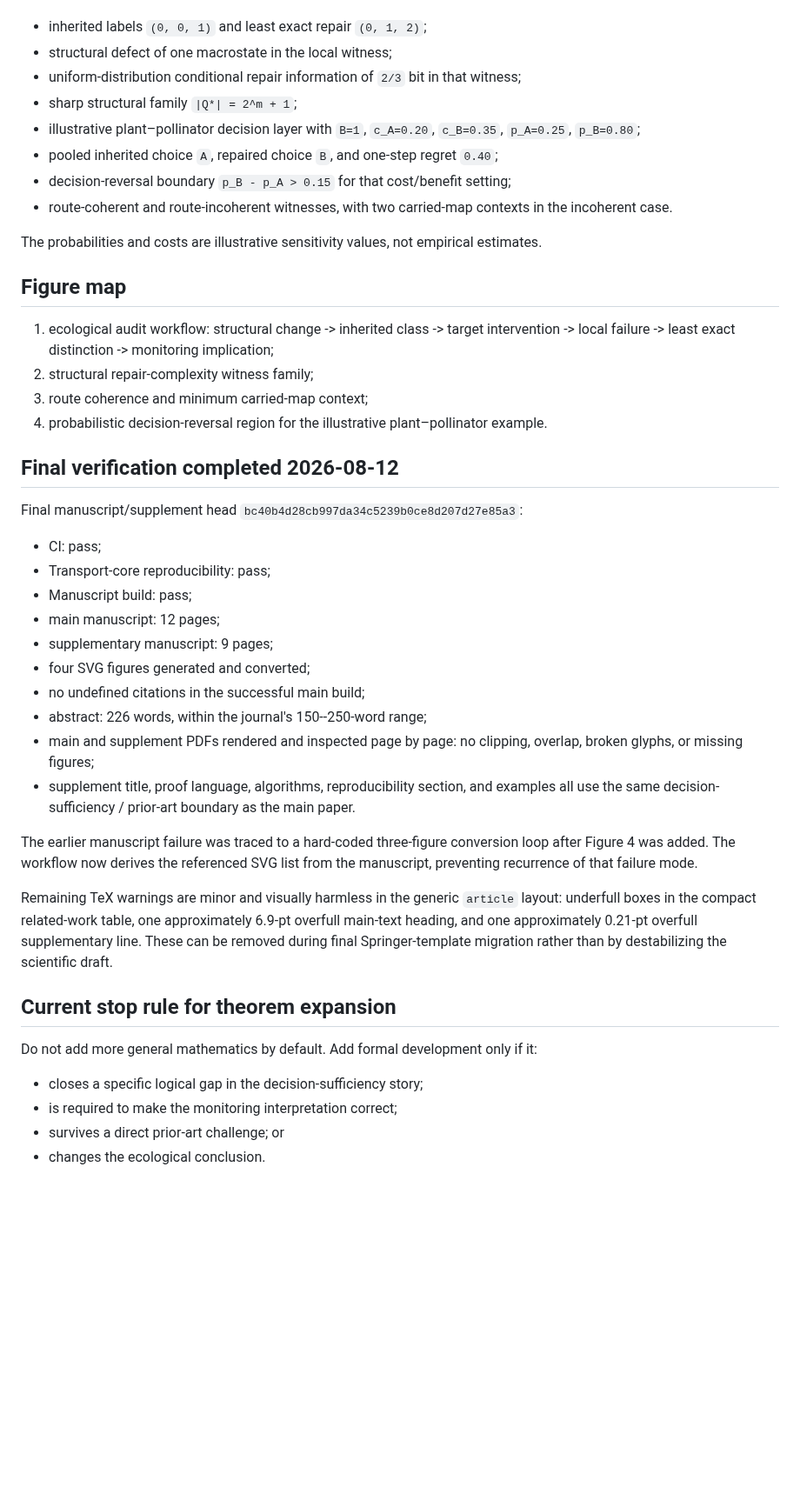
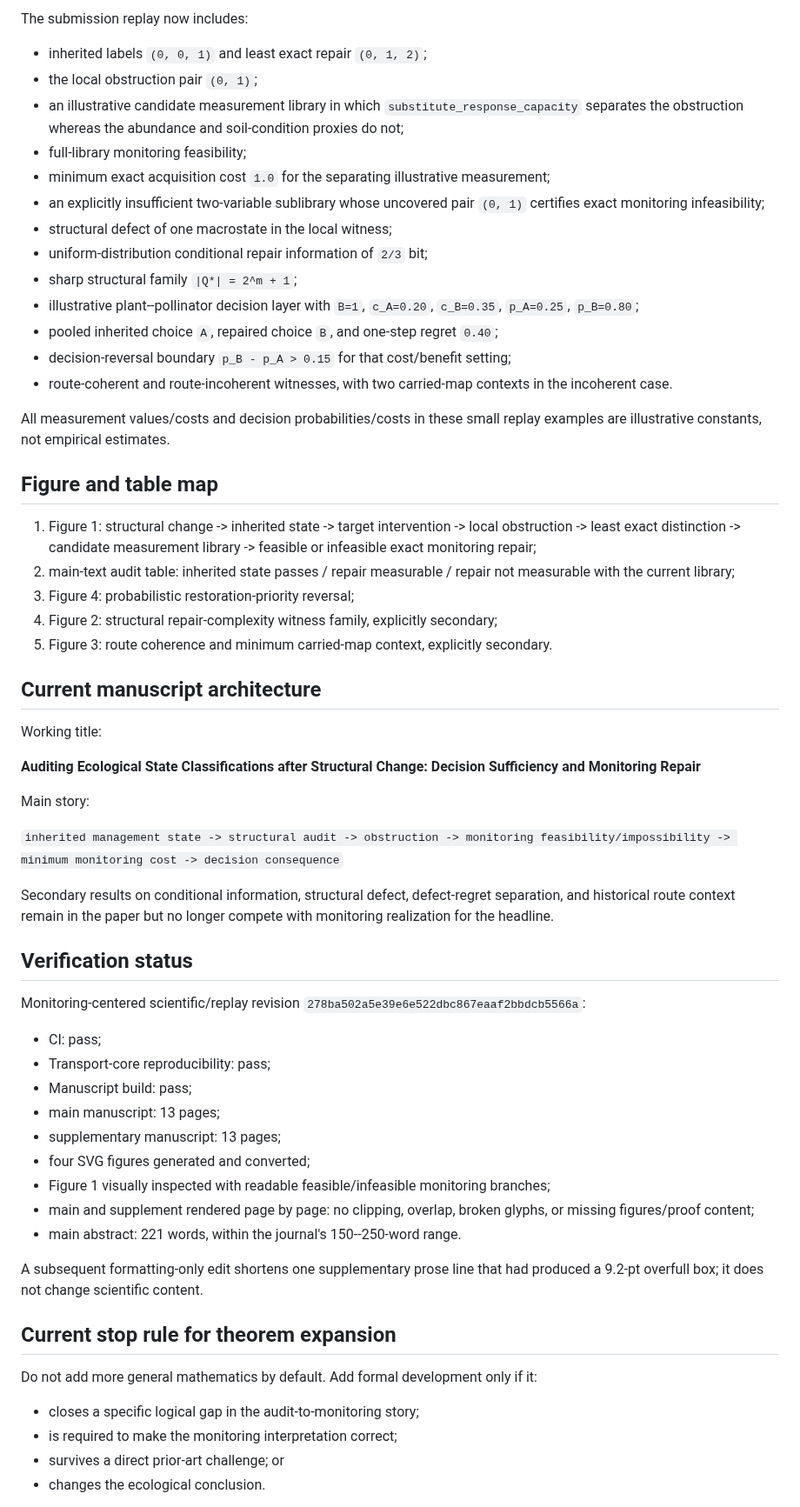
Before and after one commit to zuizui0223/mltr, a Markdown page: docs/submission_audit.md, the part around one of its changes. Shown at 87% size. Rendered like a GitHub page; blank space fills up the shorter version.

Commit message:
Update submission audit for monitoring-centered schema-3 paper

```diff
--- a/docs/submission_audit.md
+++ b/docs/submission_audit.md
@@ -37,46 +67,62 @@ The submission replay includes:
+The submission replay now includes:
 
 - inherited labels `(0, 0, 1)` and least exact repair `(0, 1, 2)`;
+- the local obstruction pair `(0, 1)`;
+- an illustrative candidate measurement library in which `substitute_response_capacity` separates the obstruction whereas the abundance and soil-condition proxies do not;
+- full-library monitoring feasibility;
+- minimum exact acquisition cost `1.0` for the separating illustrative measurement;
+- an explicitly insufficient two-variable sublibrary whose uncovered pair `(0, 1)` certifies exact monitoring infeasibility;
 - structural defect of one macrostate in the local witness;
-- uniform-distribution conditional repair information of `2/3` bit in that witness;
+- uniform-distribution conditional repair information of `2/3` bit;
 - sharp structural family `|Q*| = 2^m + 1`;
-- illustrative plant–pollinator decision layer with `B=1`, `c_A=0.20`, `c_B=0.35`, `p_A=0.25`, `p_B=0.80`;
+- illustrative plant--pollinator decision layer with `B=1`, `c_A=0.20`, `c_B=0.35`, `p_A=0.25`, `p_B=0.80`;
 - pooled inherited choice `A`, repaired choice `B`, and one-step regret `0.40`;
 - decision-reversal boundary `p_B - p_A > 0.15` for that cost/benefit setting;
 - route-coherent and route-incoherent witnesses, with two carried-map contexts in the incoherent case.
 
-The probabilities and costs are illustrative sensitivity values, not empirical estimates.
+All measurement values/costs and decision probabilities/costs in these small replay examples are illustrative constants, not empirical estimates.
 
-## Figure map
+## Figure and table map
 
-1. ecological audit workflow: structural change -> inherited class -> target intervention -> local failure -> least exact distinction -> monitoring implication;
-2. structural repair-complexity witness family;
-3. route coherence and minimum carried-map context;
-4. probabilistic decision-reversal region for the illustrative plant–pollinator example.
+1. Figure 1: structural change -> inherited state -> target intervention -> local obstruction -> least exact distinction -> candidate measurement library -> feasible or infeasible exact monitoring repair;
+2. main-text audit table: inherited state passes / repair measurable / repair not measurable with the current library;
+3. Figure 4: probabilistic restoration-priority reversal;
+4. Figure 2: structural repair-complexity witness family, explicitly secondary;
+5. Figure 3: route coherence and minimum carried-map context, explicitly secondary.
 
-## Final verification completed 2026-08-12
+## Current manuscript architecture
 
-Final manuscript/supplement head `bc40b4d28cb997da34c5239b0ce8d207d27e85a3`:
+Working title:
+
+**Auditing Ecological State Classifications after Structural Change: Decision Sufficiency and Monitoring Repair**
+
+Main story:
+
+`inherited management state -> structural audit -> obstruction -> monitoring feasibility/impossibility -> minimum monitoring cost -> decision consequence`
+
+Secondary results on conditional information, structural defect, defect-regret separation, and historical route context remain in the paper but no longer compete with monitoring realization for the headline.
+
+## Verification status
+
+Monitoring-centered scientific/replay revision `278ba502a5e39e6e522dbc867eaaf2bbdcb5566a`:
 
 - CI: pass;
 - Transport-core reproducibility: pass;
 - Manuscript build: pass;
-- main manuscript: 12 pages;
-- supplementary manuscript: 9 pages;
+- main manuscript: 13 pages;
+- supplementary manuscript: 13 pages;
 - four SVG figures generated and converted;
-- no undefined citations in the successful main build;
-- abstract: 226 words, within the journal's 150--250-word range;
-- main and supplement PDFs rendered and inspected page by page: no clipping, overlap, broken glyphs, or missing figures;
-- supplement title, proof language, algorithms, reproducibility section, and examples all use the same decision-sufficiency / prior-art boundary as the main paper.
+- Figure 1 visually inspected with readable feasible/infeasible monitoring branches;
+- main and supplement rendered page by page: no clipping, overlap, broken glyphs, or missing figures/proof content;
+- main abstract: 221 words, within the journal's 150--250-word range.
 
-The earlier manuscript failure was traced to a hard-coded three-figure conversion loop after Figure 4 was added. The workflow now derives the referenced SVG list from the manuscript, preventing recurrence of that failure mode.
-
-Remaining TeX warnings are minor and visually harmless in the generic `article` layout: underfull boxes in the compact related-work table, one approximately 6.9-pt overfull main-text heading, and one approximately 0.21-pt overfull supplementary line. These can be removed during final Springer-template migration rather than by destabilizing the scientific draft.
+A subsequent formatting-only edit shortens one supplementary prose line that had produced a 9.2-pt overfull box; it does not change scientific content.
 
 ## Current stop rule for theorem expansion
 
 Do not add more general mathematics by default. Add formal development only if it:
 
-- closes a specific logical gap in the decision-sufficiency story;
+- closes a specific logical gap in the audit-to-monitoring story;
 - is required to make the monitoring interpretation correct;
 - survives a direct prior-art challenge; or
 - changes the ecological conclusion.
```
Also changed, not shown: other parts of docs/submission_audit.md (+54 -12 lines).
